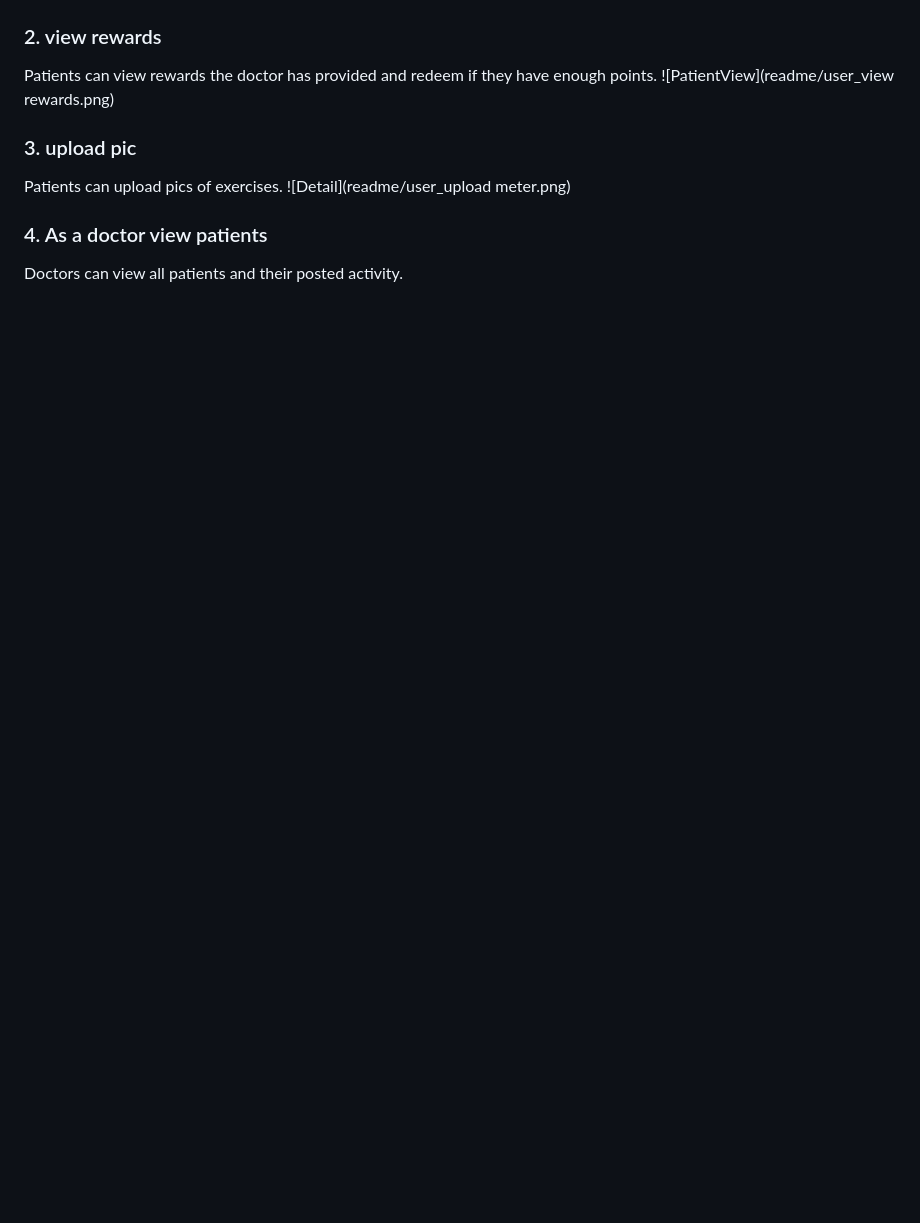
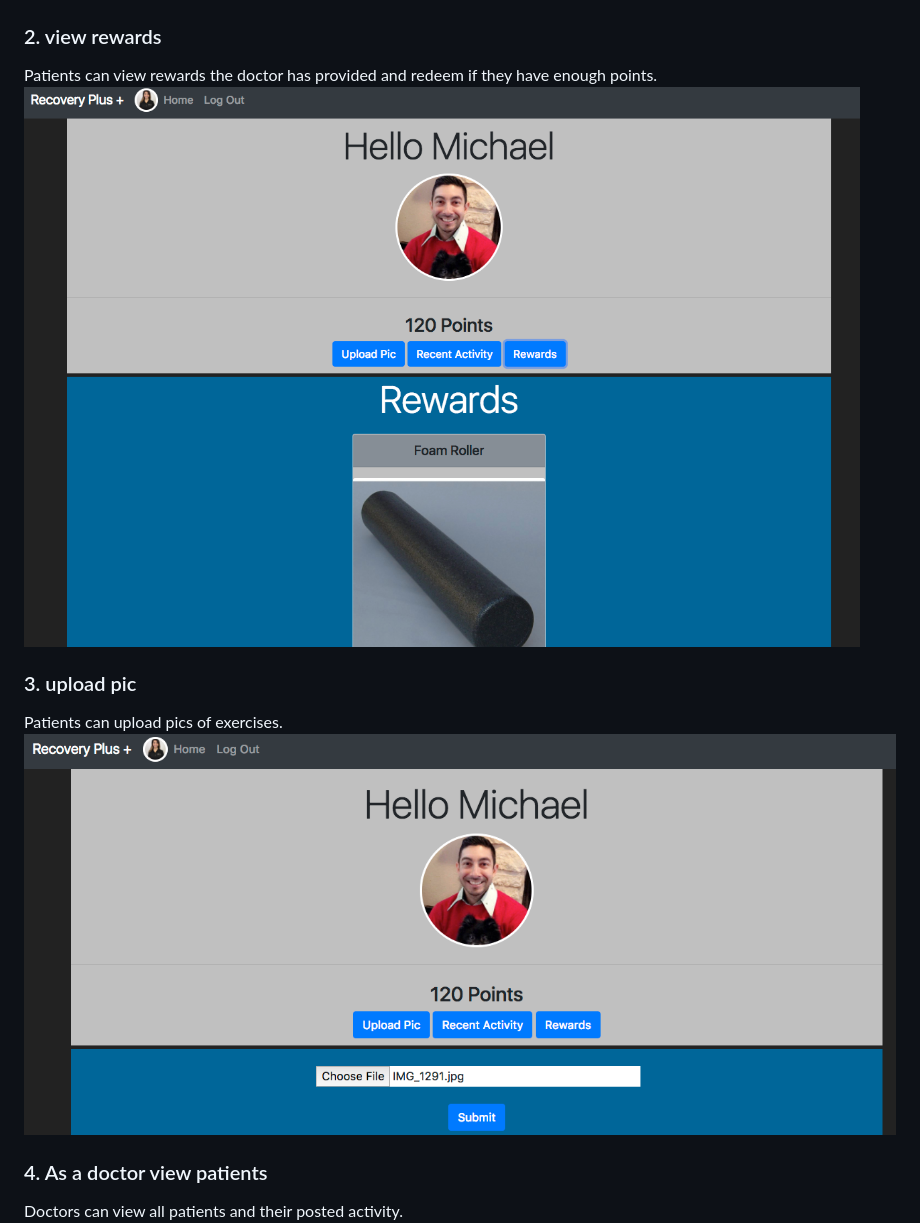
Before and after one commit to cocomjolk/capstone-g63, a Markdown page: README.md, the part around the change. GitHub-like rendering; blank space fills up the shorter version.

Commit message:
updated readme with content and added img files to folder.

```diff
--- a/README.md
+++ b/README.md
@@ -39,12 +39,12 @@ Users can sign in as a patient or doctor.
 
 ### 2. view rewards
 Patients can view rewards the doctor has provided and redeem if they have enough points.
-![PatientView](readme/user_view rewards.png)
+![PatientView](readme/user_view_rewards.png)
 
 
 ### 3. upload pic
 Patients can upload pics of exercises.
-![Detail](readme/user_upload meter.png)
+![Detail](readme/user_upload_pic.png)
 
 
 ### 4. As a doctor view patients
```
Also changed, not shown: readme/user_view_rewards.png (renamed from readme/user_view rewards.png).
